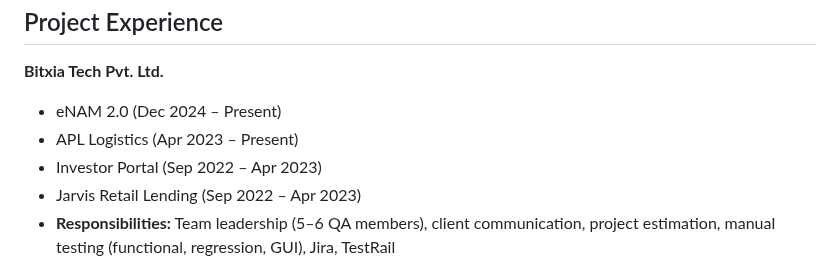
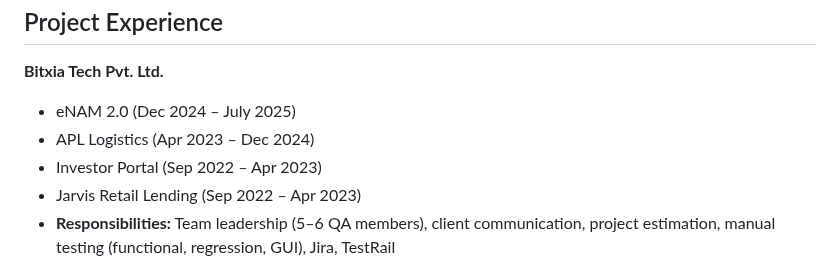
Before and after one commit to BhuwanAgrawal/bhuwanagrawal.github.io, a Markdown page: index.md, the part around the change. GitHub-like rendering.

Commit message:
project update

```diff
--- a/index.md
+++ b/index.md
@@ -165,8 +165,8 @@
   <h2><i class="fas fa-project-diagram"></i> Project Experience</h2>
   <p><strong><i class="fas fa-building"></i> Bitxia Tech Pvt. Ltd.</strong></p>
   <ul>
-    <li>eNAM 2.0 (Dec 2024 – Present)</li>
-    <li>APL Logistics (Apr 2023 – Present)</li>
+    <li>eNAM 2.0 (Dec 2024 – July 2025)</li>
+    <li>APL Logistics (Apr 2023 – Dec 2024)</li>
     <li>Investor Portal (Sep 2022 – Apr 2023)</li>
     <li>Jarvis Retail Lending (Sep 2022 – Apr 2023)</li>
     <li><strong>Responsibilities:</strong> Team leadership (5–6 QA members), client communication, project estimation, manual testing (functional, regression, GUI), Jira, TestRail</li>
```
